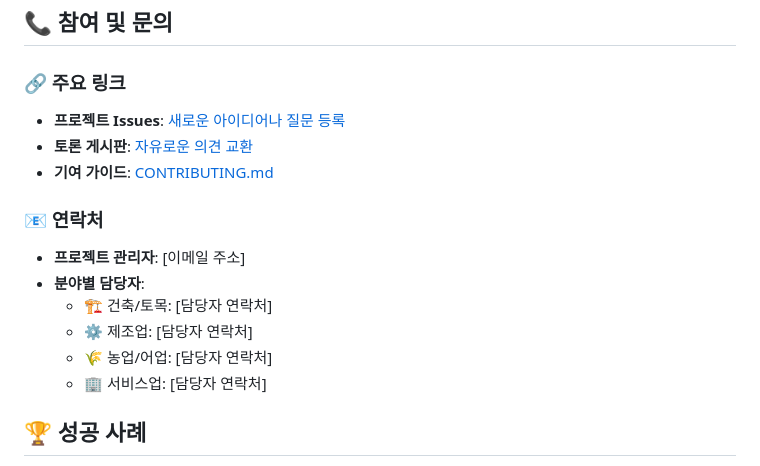
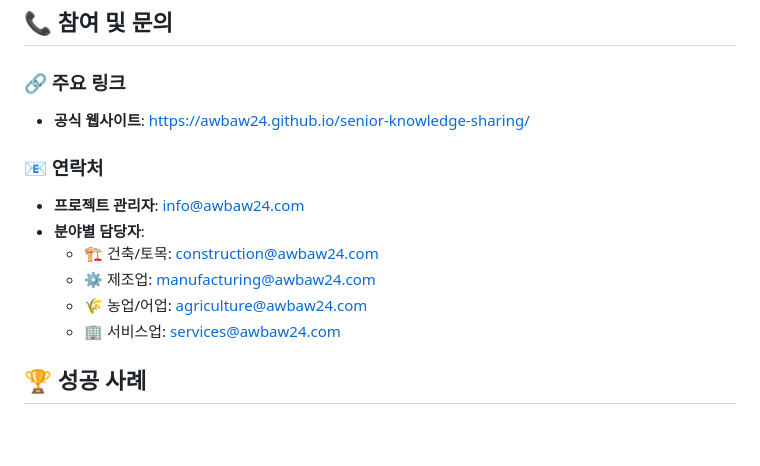
Before and after one commit to awbaw24/senior-knowledge-sharing, a Markdown page: README.md, the part around the change. Rendered like a GitHub page; blank space fills up the shorter version.

Commit message:
docs: 연락처 정보 및 웹사이트 링크 업데이트
- 실제 이메일 주소로 연락처 정보 변경 (@awbaw24.com)
- GitHub Pages 웹사이트 링크 추가
- 분야별 담당자 이메일 주소 구체화
- 프로젝트 접근성 및 소통 채널 개선

```diff
--- a/README.md
+++ b/README.md
@@ -129,17 +129,15 @@
 ## 📞 참여 및 문의
 
 ### 🔗 주요 링크
-- **프로젝트 Issues**: [새로운 아이디어나 질문 등록](../../issues)
-- **토론 게시판**: [자유로운 의견 교환](../../discussions)
-- **기여 가이드**: [CONTRIBUTING.md](CONTRIBUTING.md)
+- **공식 웹사이트**: https://awbaw24.github.io/senior-knowledge-sharing/
 
 ### 📧 연락처
-- **프로젝트 관리자**: [이메일 주소]
+- **프로젝트 관리자**: info@awbaw24.com
 - **분야별 담당자**:
-  - 🏗️ 건축/토목: [담당자 연락처]
-  - ⚙️ 제조업: [담당자 연락처]
-  - 🌾 농업/어업: [담당자 연락처]
-  - 🏢 서비스업: [담당자 연락처]
+  - 🏗️ 건축/토목: construction@awbaw24.com
+  - ⚙️ 제조업: manufacturing@awbaw24.com
+  - 🌾 농업/어업: agriculture@awbaw24.com
+  - 🏢 서비스업: services@awbaw24.com
 
 ## 🏆 성공 사례
 
```
